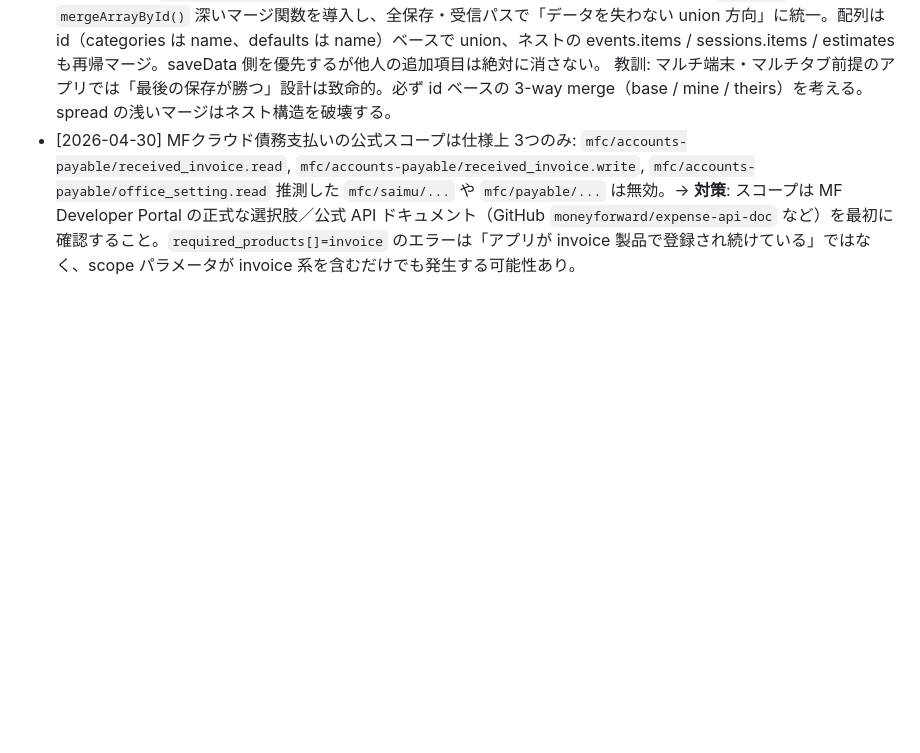
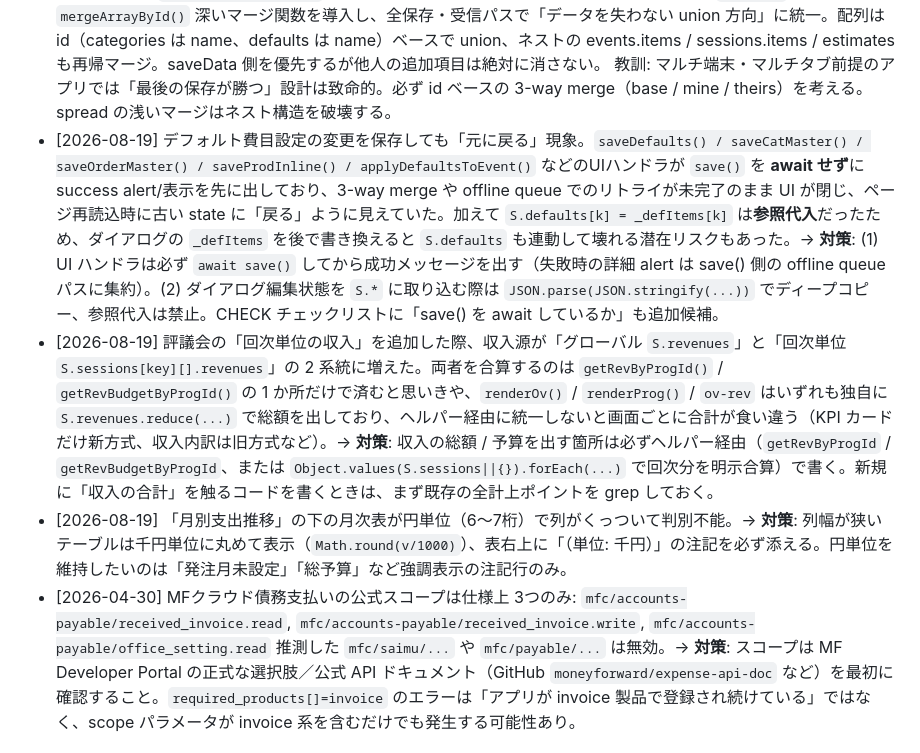
Before and after one commit to spotsuku/neo_-, a Markdown page: CLAUDE.md, the part around the change. GitHub-like rendering; blank space fills up the shorter version.

Commit message:
docs: 失敗ログに今回の 3 件の学習を追記
- await save() を怠ると 3-way merge / offline queue 完了前に UI 確定してしまう
- 収入源が 2 系統になったのでヘルパー経由に統一する
- 狭い月次表は千円単位で表示する

https://claude.ai/code/session_01C6Mq4TDT2szzJxUoZVij8w

```diff
--- a/CLAUDE.md
+++ b/CLAUDE.md
@@ -118,6 +118,9 @@
   根本原因: (1) `loadFromDB` で「localStorage の estimates 件数が多ければ優先」していたため別端末の編集が古いタブで上書き／(2) `save` のマージが `{...DB, ...saveData}` の浅いマージで events/sessions/estimates 等のネスト構造ごと上書き／(3) save の 5秒判定で短時間連続編集は完全上書き／(4) `saveMemberData` がマージなし完全上書き／(5) `applySyncData` (Realtime) が `S = _pendingSyncData` で全置換、30秒で未保存変更も自動上書き。
   → **対策**: `mergeS()` / `mergeArrayById()` 深いマージ関数を導入し、全保存・受信パスで「データを失わない union 方向」に統一。配列は id（categories は name、defaults は name）ベースで union、ネストの events.items / sessions.items / estimates も再帰マージ。saveData 側を優先するが他人の追加項目は絶対に消さない。
   教訓: マルチ端末・マルチタブ前提のアプリでは「最後の保存が勝つ」設計は致命的。必ず id ベースの 3-way merge（base / mine / theirs）を考える。spread の浅いマージはネスト構造を破壊する。
+- [2026-08-19] デフォルト費目設定の変更を保存しても「元に戻る」現象。`saveDefaults() / saveCatMaster() / saveOrderMaster() / saveProdInline() / applyDefaultsToEvent()` などのUIハンドラが `save()` を **await せず**に success alert/表示を先に出しており、3-way merge や offline queue でのリトライが未完了のまま UI が閉じ、ページ再読込時に古い state に「戻る」ように見えていた。加えて `S.defaults[k] = _defItems[k]` は**参照代入**だったため、ダイアログの `_defItems` を後で書き換えると `S.defaults` も連動して壊れる潜在リスクもあった。→ **対策**: (1) UI ハンドラは必ず `await save()` してから成功メッセージを出す（失敗時の詳細 alert は save() 側の offline queue パスに集約）。(2) ダイアログ編集状態を `S.*` に取り込む際は `JSON.parse(JSON.stringify(...))` でディープコピー、参照代入は禁止。CHECK チェックリストに「save() を await しているか」も追加候補。
+- [2026-08-19] 評議会の「回次単位の収入」を追加した際、収入源が「グローバル `S.revenues`」と「回次単位 `S.sessions[key][].revenues`」の 2 系統に増えた。両者を合算するのは `getRevByProgId()` / `getRevBudgetByProgId()` の 1 か所だけで済むと思いきや、`renderOv()` / `renderProg()` / `ov-rev` はいずれも独自に `S.revenues.reduce(...)` で総額を出しており、ヘルパー経由に統一しないと画面ごとに合計が食い違う（KPI カードだけ新方式、収入内訳は旧方式など）。→ **対策**: 収入の総額 / 予算を出す箇所は必ずヘルパー経由（`getRevByProgId` / `getRevBudgetByProgId`、または `Object.values(S.sessions||{}).forEach(...)` で回次分を明示合算）で書く。新規に「収入の合計」を触るコードを書くときは、まず既存の全計上ポイントを grep しておく。
+- [2026-08-19] 「月別支出推移」の下の月次表が円単位（6〜7桁）で列がくっついて判別不能。→ **対策**: 列幅が狭いテーブルは千円単位に丸めて表示（`Math.round(v/1000)`）、表右上に「（単位: 千円）」の注記を必ず添える。円単位を維持したいのは「発注月未設定」「総予算」など強調表示の注記行のみ。
 - [2026-04-30] MFクラウド債務支払いの公式スコープは仕様上 3つのみ:
   `mfc/accounts-payable/received_invoice.read`,
   `mfc/accounts-payable/received_invoice.write`,
```
